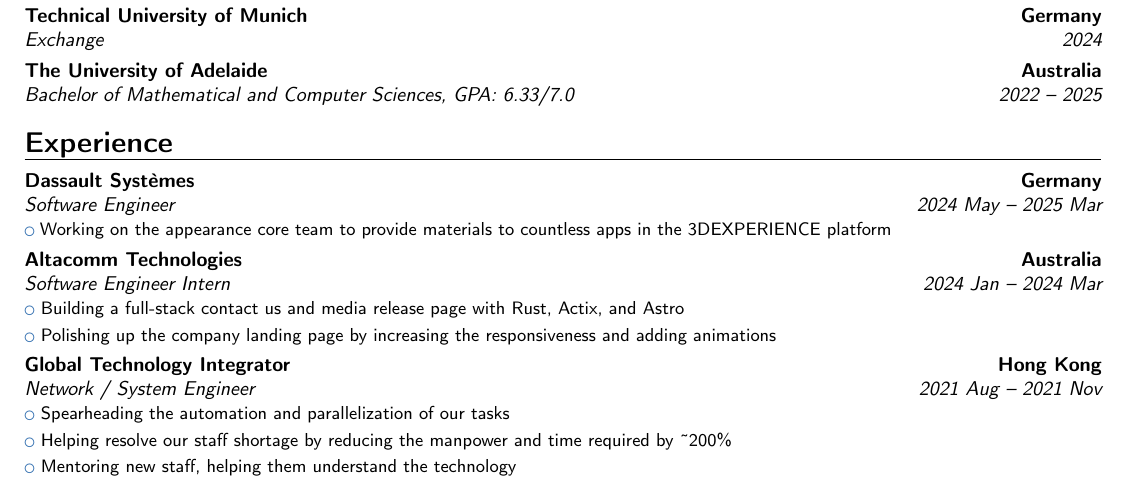
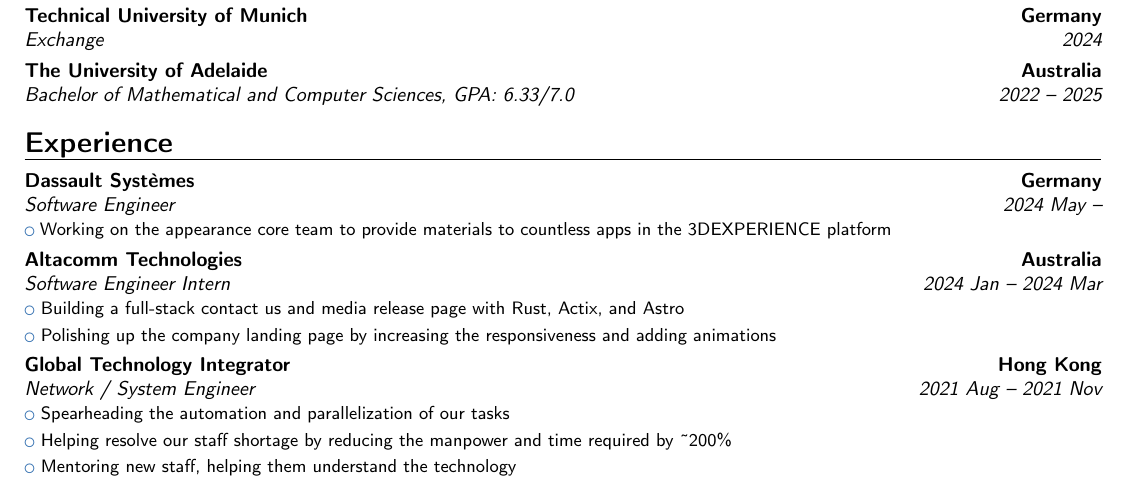
Before and after one commit to tinnamchoi/resumes, a LaTeX CV (src/resume.tex): part of the page, cut so that both start at the same text. Compiled offline with pdfLaTeX.

Commit message:
feat(dassault): remove end date

```diff
--- a/src/resume.tex
+++ b/src/resume.tex
@@ -14,7 +14,7 @@
     \cventry{2022 -- 2025}{Bachelor of Mathematical and Computer Sciences}{The University of Adelaide}{Australia}{\textit{GPA: 6.33/7.0}}{}
 
   \section{Experience}
-    \cventry{2024 May -- 2025 Mar}{Software Engineer}{Dassault Systèmes}{Germany}{}{
+    \cventry{2024 May --}{Software Engineer}{Dassault Systèmes}{Germany}{}{
       \cvlistitem{Working on the appearance core team to provide materials to countless apps in the 3DEXPERIENCE platform}
     }
     \cventry{2024 Jan -- 2024 Mar}{Software Engineer Intern}{Altacomm Technologies}{Australia}{}{
```
